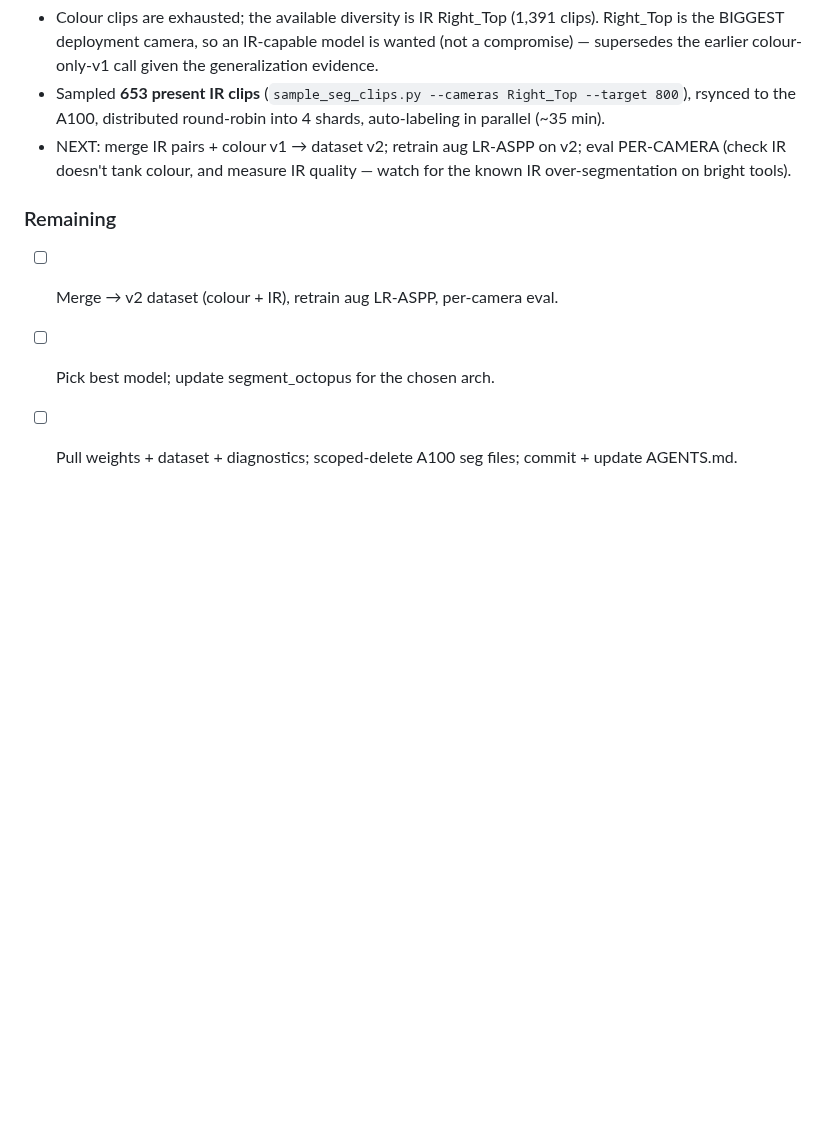
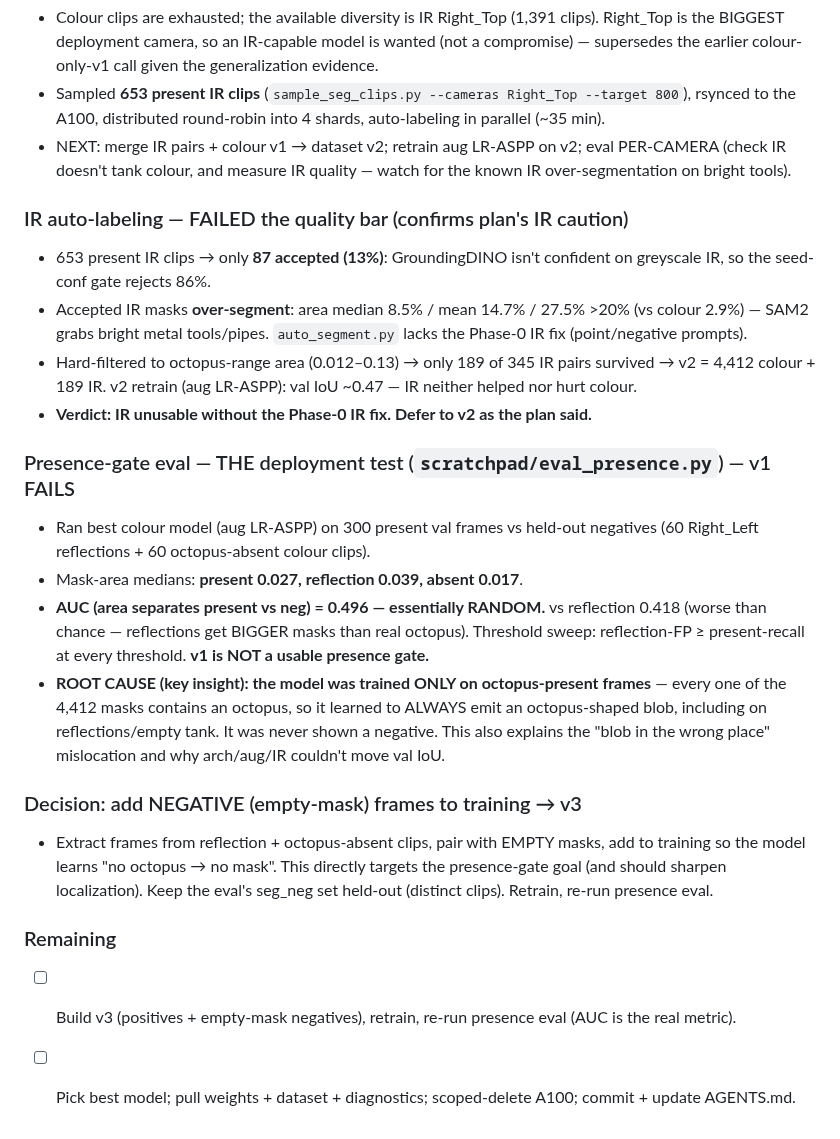
Before and after one commit to sid-raj-uc/cephalopods, a Markdown page: src/SEGMENTATION_LOG.md, the part around the change. GitHub-like rendering; blank space fills up the shorter version.

Commit message:
log: IR unusable + presence-gate FAILS (AUC~0.5) — root cause = no negatives in training → v3

```diff
--- a/src/SEGMENTATION_LOG.md
+++ b/src/SEGMENTATION_LOG.md
@@ -71,7 +71,32 @@ Compute: GPU box **`amera-vllm-a100`** (A100-40GB, 10.32.0.7), reached by SSH fr
 - NEXT: merge IR pairs + colour v1 → dataset v2; retrain aug LR-ASPP on v2; eval PER-CAMERA (check IR
   doesn't tank colour, and measure IR quality — watch for the known IR over-segmentation on bright tools).
 
+### IR auto-labeling — FAILED the quality bar (confirms plan's IR caution)
+- 653 present IR clips → only **87 accepted (13%)**: GroundingDINO isn't confident on greyscale IR,
+  so the seed-conf gate rejects 86%.
+- Accepted IR masks **over-segment**: area median 8.5% / mean 14.7% / 27.5% >20% (vs colour 2.9%) —
+  SAM2 grabs bright metal tools/pipes. `auto_segment.py` lacks the Phase-0 IR fix (point/negative prompts).
+- Hard-filtered to octopus-range area (0.012–0.13) → only 189 of 345 IR pairs survived → v2 = 4,412
+  colour + 189 IR. v2 retrain (aug LR-ASPP): val IoU ~0.47 — IR neither helped nor hurt colour.
+- **Verdict: IR unusable without the Phase-0 IR fix. Defer to v2 as the plan said.**
+
+### Presence-gate eval — THE deployment test (`scratchpad/eval_presence.py`) — v1 FAILS
+- Ran best colour model (aug LR-ASPP) on 300 present val frames vs held-out negatives
+  (60 Right_Left reflections + 60 octopus-absent colour clips).
+- Mask-area medians: **present 0.027, reflection 0.039, absent 0.017**.
+- **AUC (area separates present vs neg) = 0.496 — essentially RANDOM.** vs reflection 0.418 (worse than
+  chance — reflections get BIGGER masks than real octopus). Threshold sweep: reflection-FP ≥ present-recall
+  at every threshold. **v1 is NOT a usable presence gate.**
+- **ROOT CAUSE (key insight): the model was trained ONLY on octopus-present frames** — every one of the
+  4,412 masks contains an octopus, so it learned to ALWAYS emit an octopus-shaped blob, including on
+  reflections/empty tank. It was never shown a negative. This also explains the "blob in the wrong place"
+  mislocation and why arch/aug/IR couldn't move val IoU.
+
+### Decision: add NEGATIVE (empty-mask) frames to training → v3
+- Extract frames from reflection + octopus-absent clips, pair with EMPTY masks, add to training so the
+  model learns "no octopus → no mask". This directly targets the presence-gate goal (and should sharpen
+  localization). Keep the eval's seg_neg set held-out (distinct clips). Retrain, re-run presence eval.
+
 ### Remaining
-- [ ] Merge → v2 dataset (colour + IR), retrain aug LR-ASPP, per-camera eval.
-- [ ] Pick best model; update segment_octopus for the chosen arch.
-- [ ] Pull weights + dataset + diagnostics; scoped-delete A100 seg files; commit + update AGENTS.md.
+- [ ] Build v3 (positives + empty-mask negatives), retrain, re-run presence eval (AUC is the real metric).
+- [ ] Pick best model; pull weights + dataset + diagnostics; scoped-delete A100; commit + update AGENTS.md.
```
